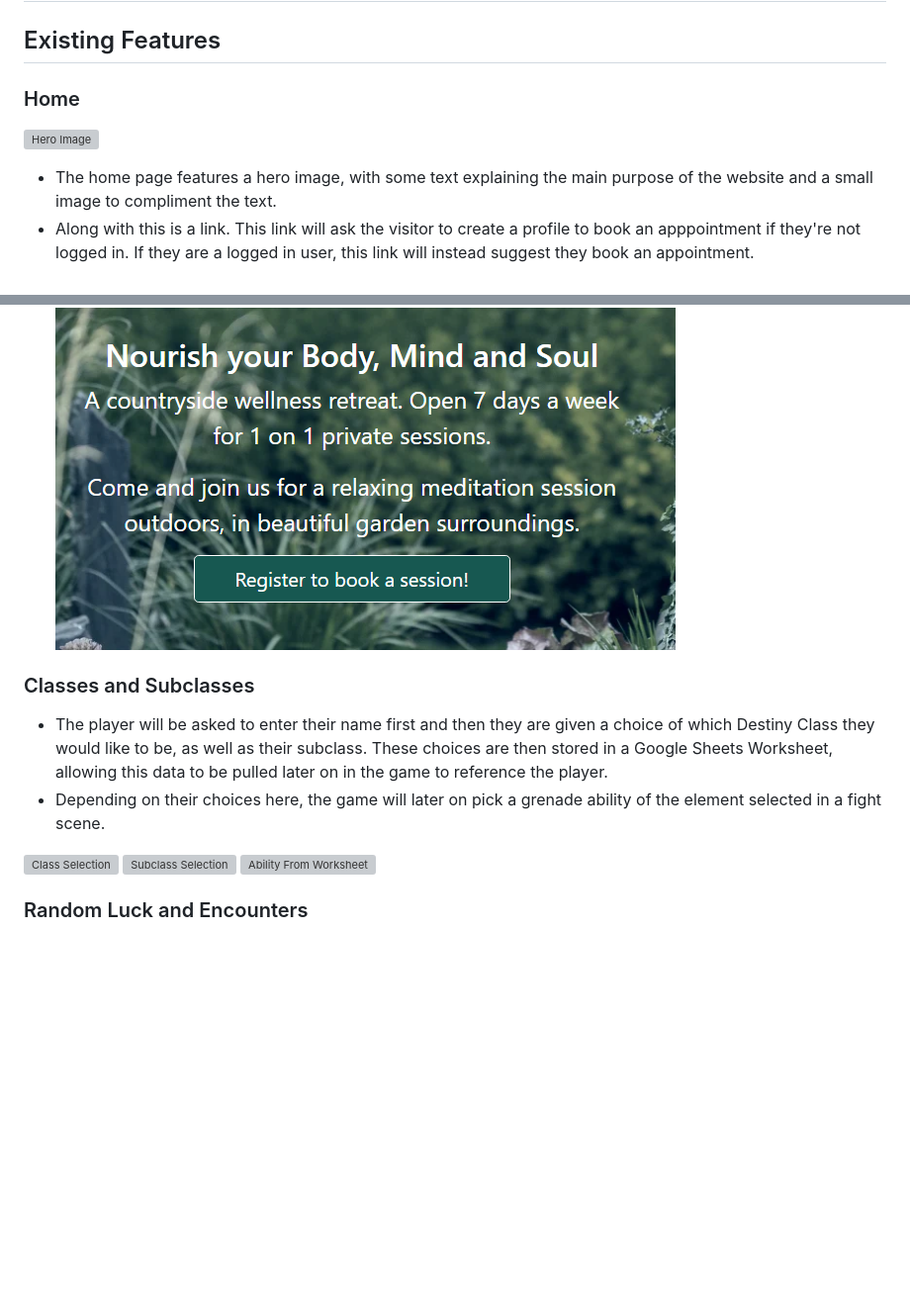
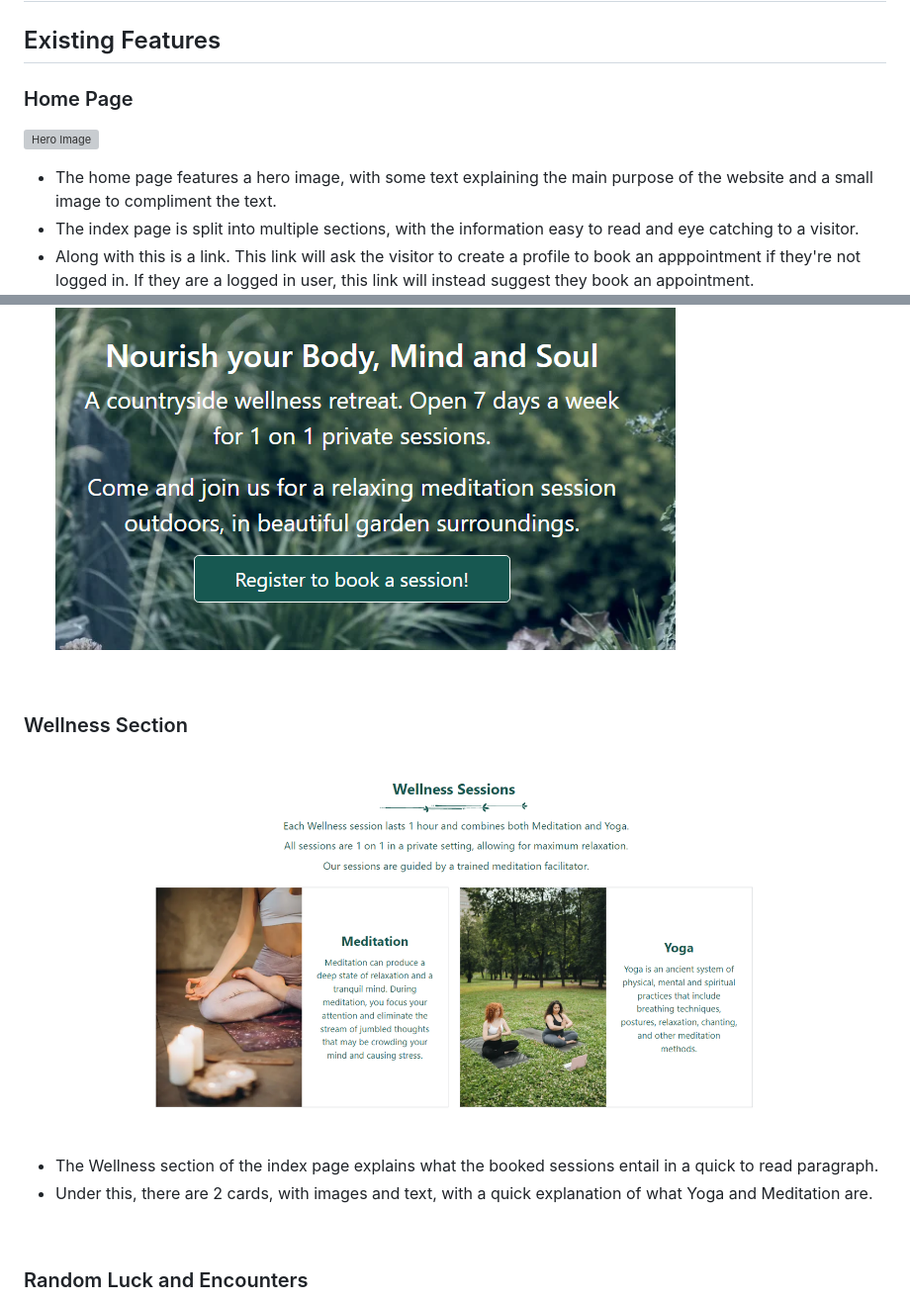
Before and after one commit to VictoriaT87/P4-Aventine-Wellness, a Markdown page: README.md, 2 parts joined by grey strips. Shown: that part at 99% size. Drawn GitHub-style; pictures changed too: documentation/images/wellness-section.png (added); blank space fills up the shorter version; grey boxes are pictures that could not be loaded.

Commit message:
docs: Added Wellness section text and images to README

```diff
--- a/README.md
+++ b/README.md
@@ -43,20 +43,22 @@ Welcome to Aventine Gardens! This website was built using Django, with custom Py
 
 ## Existing Features
 
-### Home
+### Home Page
 ![Hero Image](documentation/images/home-page.png)
 - The home page features a hero image, with some text explaining the main purpose of the website and a small image to compliment the text.
+- The index page is split into multiple sections, with the information easy to read and eye catching to a visitor.
 - Along with this is a link. This link will ask the visitor to create a profile to book an apppointment if they're not logged in. If they are a logged in user, this link will instead suggest they book an appointment.
 ![Hero Link Logged In](documentation/images/home-btn.png)
 ![Hero Link Not Logged In](documentation/images/home-btn-register.png)
 
-### Classes and Subclasses
-- The player will be asked to enter their name first and then they are given a choice of which Destiny Class they would like to be, as well as their subclass. These choices are then stored in a Google Sheets Worksheet, allowing this data to be pulled later on in the game to reference the player.
-- Depending on their choices here, the game will later on pick a grenade ability of the element selected in a fight scene.
+<br>
 
-![Class Selection](assets/documentation/class-choice.png)
-![Subclass Selection](assets/documentation/subclass-choice.png)
-![Ability From Worksheet](assets/documentation/grenade-ability.png)
+### Wellness Section
+![Wellness Section Image](documentation/images/wellness-section.png)
+- The Wellness section of the index page explains what the booked sessions entail in a quick to read paragraph.
+- Under this, there are 2 cards, with images and text, with a quick explanation of what Yoga and Meditation are.
+
+<br>
 
 ### Random Luck and Encounters
 - When the game first loads, players will be given a random luck number between 1-100. This is chosen using the randint Method. This will effect the end game for the player as well as in certain fights.
```
